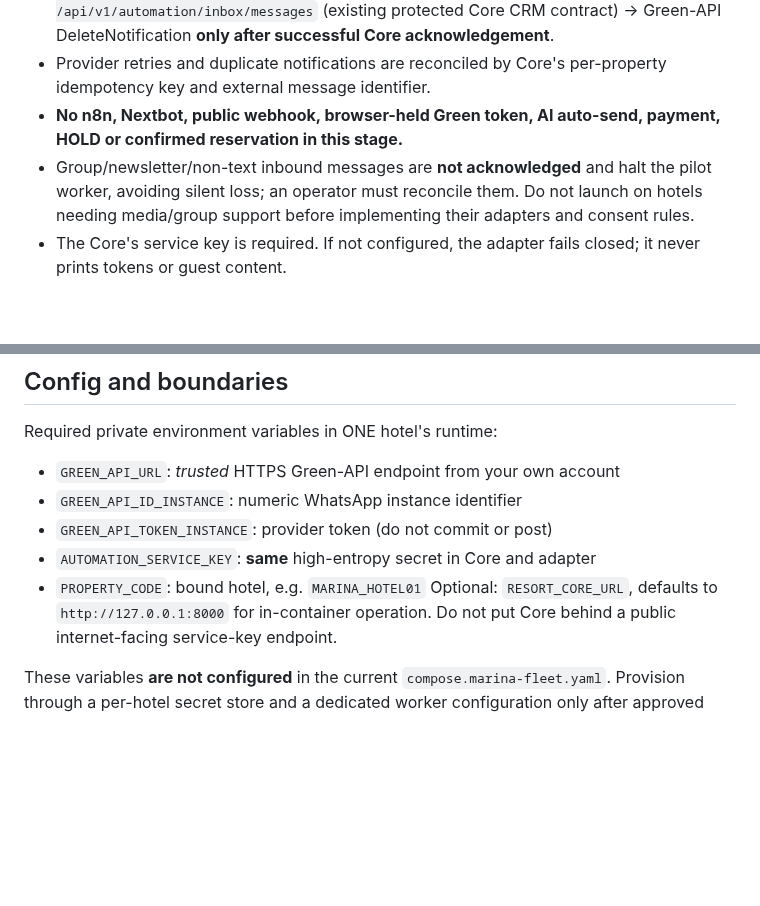
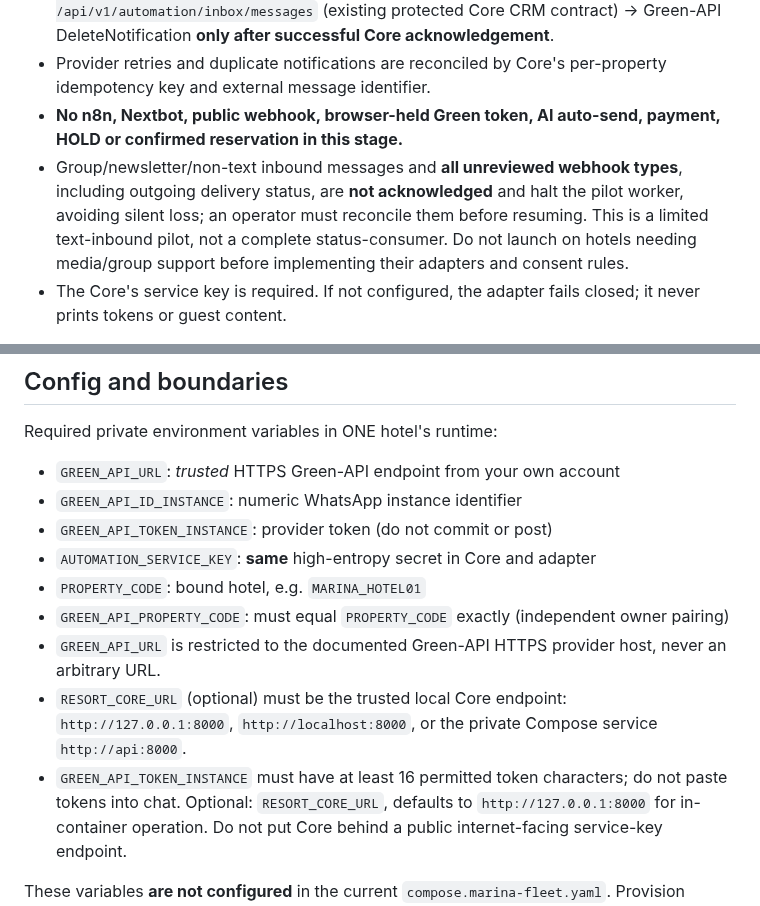
Before and after one commit to stvelikiy-star/resort-os, a Markdown page: docs/MARINA_DIRECT_WHATSAPP_PILOT.md, 2 parts joined by grey strips. Drawn GitHub-style; blank space fills up the shorter version.

Commit message:
fix(marina): tighten one-hotel Green API polling boundary [docs/MARINA_DIRECT_WHATSAPP_PILOT.md]

```diff
--- a/docs/MARINA_DIRECT_WHATSAPP_PILOT.md
+++ b/docs/MARINA_DIRECT_WHATSAPP_PILOT.md
@@ -13,8 +13,8 @@ Status: **SOURCE IMPLEMENTED, NOT ENABLED**, 2026-10-21.
   per-property idempotency key and external message identifier.
 - **No n8n, Nextbot, public webhook, browser-held Green token, AI auto-send,
   payment, HOLD or confirmed reservation in this stage.**
-- Group/newsletter/non-text inbound messages are **not acknowledged** and halt
-  the pilot worker, avoiding silent loss; an operator must reconcile them.
+- Group/newsletter/non-text inbound messages and **all unreviewed webhook types**, including outgoing delivery status, are **not acknowledged** and halt
+  the pilot worker, avoiding silent loss; an operator must reconcile them before resuming. This is a limited text-inbound pilot, not a complete status-consumer.
   Do not launch on hotels needing media/group support before implementing their
   adapters and consent rules.
 - The Core's service key is required. If not configured, the adapter fails
@@ -27,6 +27,10 @@ Required private environment variables in ONE hotel's runtime:
 - `GREEN_API_TOKEN_INSTANCE`: provider token (do not commit or post)
 - `AUTOMATION_SERVICE_KEY`: **same** high-entropy secret in Core and adapter
 - `PROPERTY_CODE`: bound hotel, e.g. `MARINA_HOTEL01`
+- `GREEN_API_PROPERTY_CODE`: must equal `PROPERTY_CODE` exactly (independent owner pairing)
+- `GREEN_API_URL` is restricted to the documented Green-API HTTPS provider host, never an arbitrary URL.
+- `RESORT_CORE_URL` (optional) must be the trusted local Core endpoint: `http://127.0.0.1:8000`, `http://localhost:8000`, or the private Compose service `http://api:8000`.
+- `GREEN_API_TOKEN_INSTANCE` must have at least 16 permitted token characters; do not paste tokens into chat.
 Optional: `RESORT_CORE_URL`, defaults to `http://127.0.0.1:8000` for
 in-container operation. Do not put Core behind a public internet-facing
 service-key endpoint.
```
